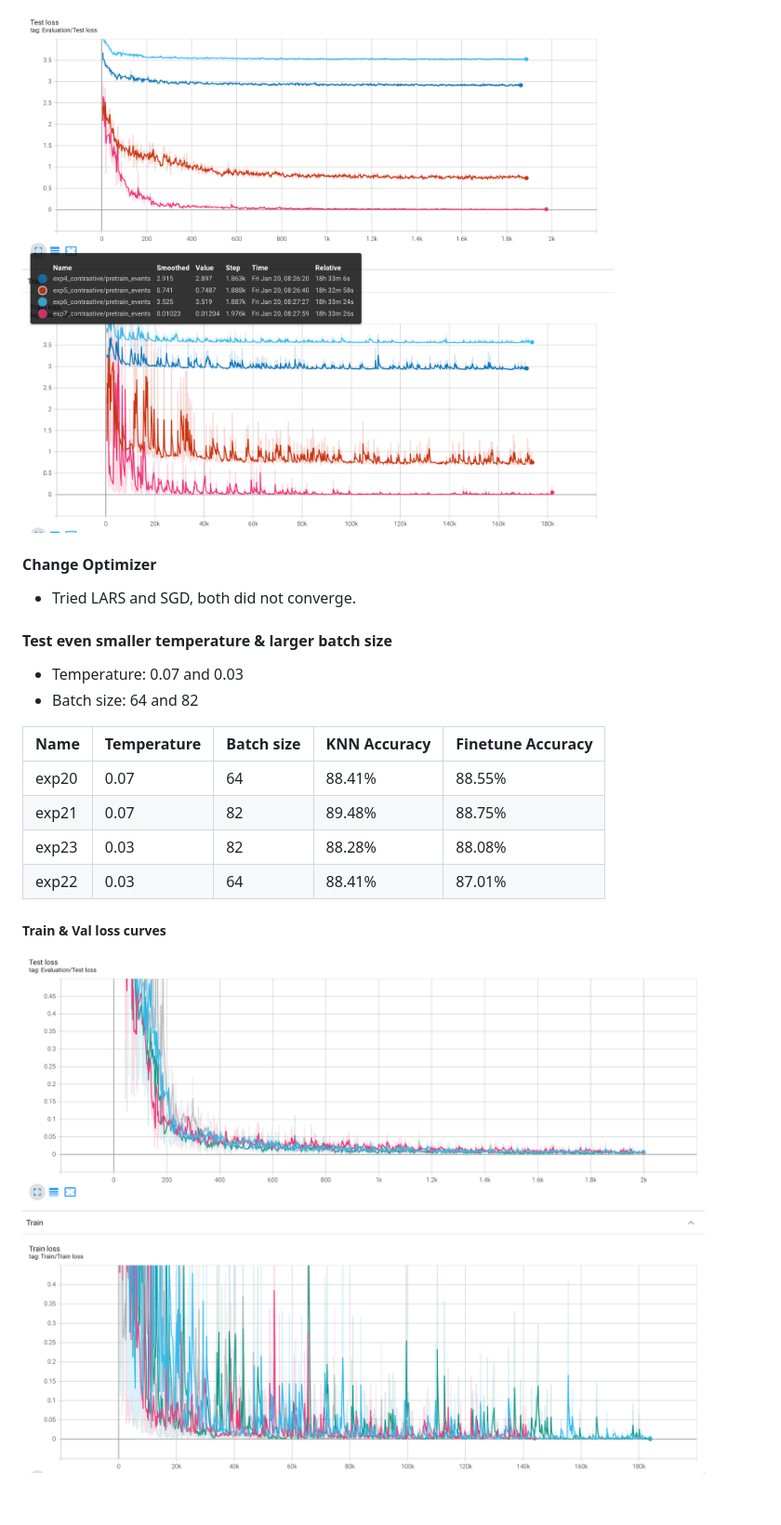
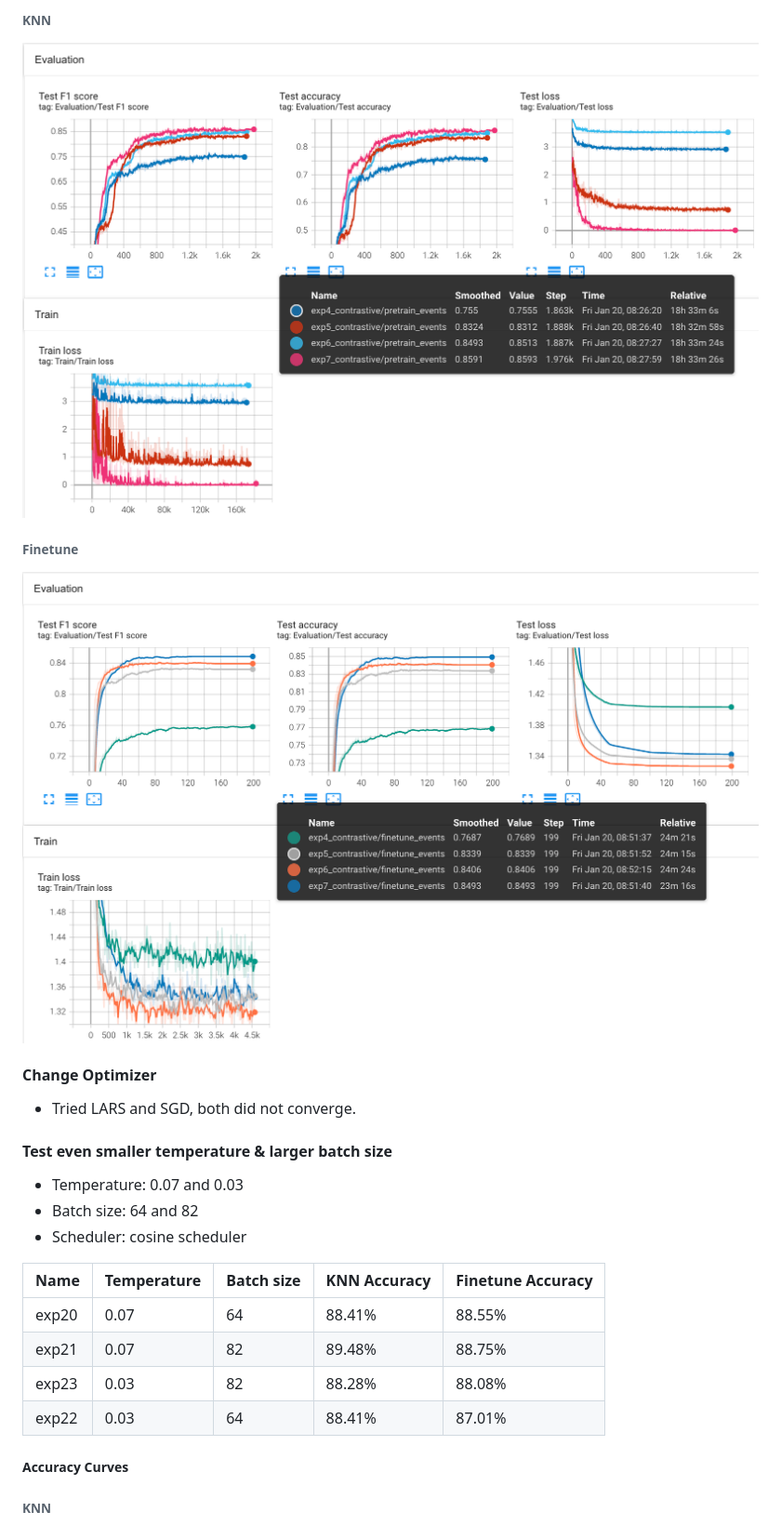
Before and after one commit to tomoyoshki/sensing-nn, a Markdown page: progress/progress.md, the part around one of its changes. Shown at 93% size. Rendered like a GitHub page; pictures changed too: progress/assets/jan2223/exp47_finetune.png (added), progress/assets/jan2223/exp47_pretrain.png (added); blank space fills up the shorter version.

```diff
--- a/progress/progress.md
+++ b/progress/progress.md
@@ -52,5 +57,12 @@ Tommy Kimura (tkimura4@illinois.edu)
 
-<img src="./assets/jan2223/exp47_loss.png">
+###### KNN
+
+<img src="./assets/jan2223/exp47_pretrain.png">
+
+###### Finetune
+
+<img src="./assets/jan2223/exp47_finetune.png">
+
 
 #### Change Optimizer
 
@@ -60,6 +72,7 @@ Tommy Kimura (tkimura4@illinois.edu)
 
 - Temperature: 0.07 and 0.03
 - Batch size: 64 and 82
+- Scheduler: cosine scheduler
 
 | Name | Temperature | Batch size | KNN Accuracy | Finetune Accuracy |
 | -- | -- | -- | -- | -- |
@@ -68,7 +81,7 @@ Tommy Kimura (tkimura4@illinois.edu)
 | exp23 | 0.03 | 82 | 88.28% | 88.08% |
 | exp22 | 0.03 | 64 | 88.41% | 87.01% |
 
-##### Train & Val loss curves
+##### Accuracy Curves
 
-<img src="./assets/jan2223/exp20_3_loss.png">
+###### KNN
 
```
Also changed, not shown: other parts of progress/progress.md (+14 -4 lines), progress/assets/jan2223/exp03_finetune.png (added), progress/assets/jan2223/exp03_pretrain.png (added), progress/assets/jan2223/exp20_3_finetune.png (added), progress/assets/jan2223/exp20_3_pretrain.png (added).
